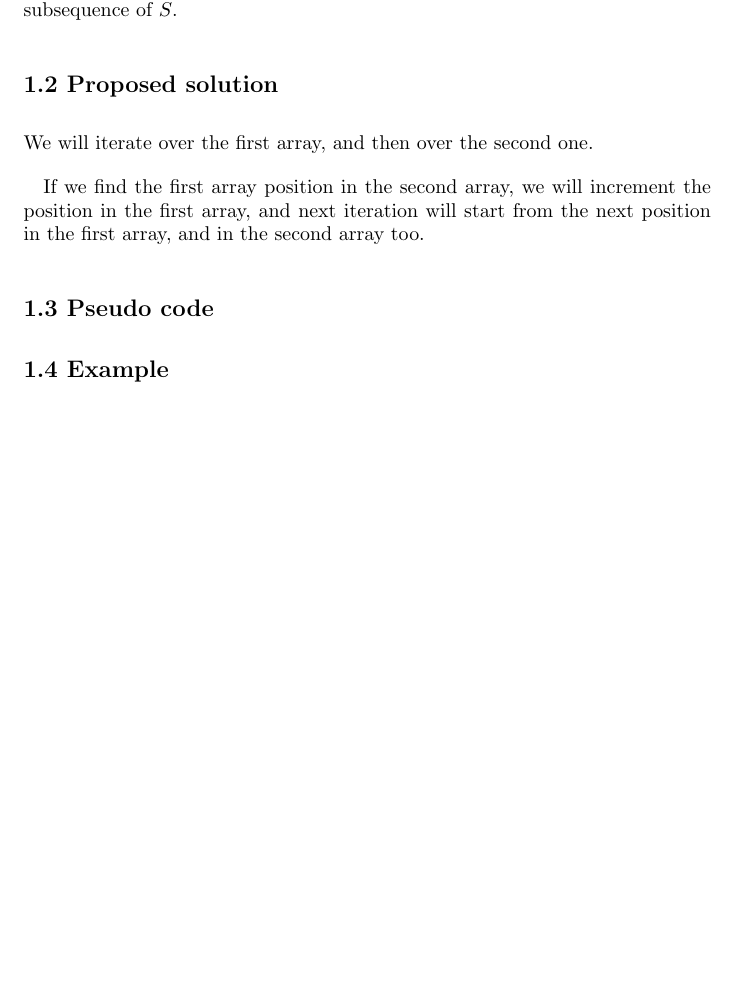
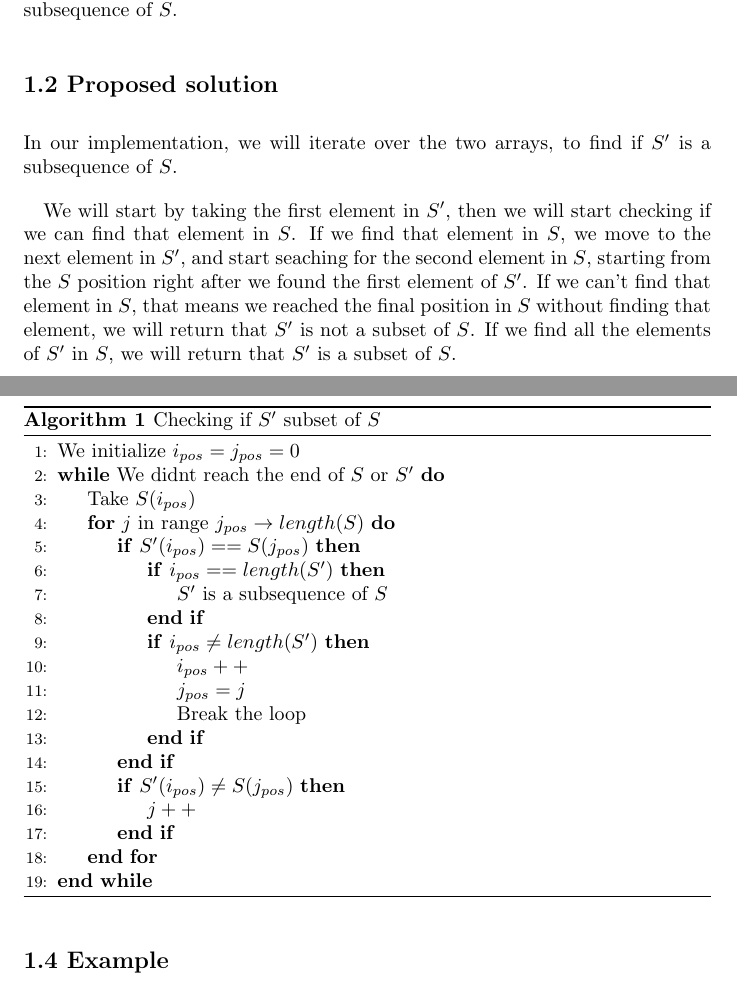
Before and after one commit to jarechalde/Algorithms, a LaTeX problem sheet (Assignment_3/Javier_Arechalde_Assignment3.tex): part of page 2 of 3 before the commit and two parts of pages 2 and 3 of 4 after it, the two joined at a grey line, cut so that both start at the same text, the shorter picture padded with empty space. Compiled offline with pdfLaTeX.

Commit message:
Pseudocode implemented for part 1

```diff
--- a/Assignment_3/Javier_Arechalde_Assignment3.tex
+++ b/Assignment_3/Javier_Arechalde_Assignment3.tex
@@ -59,11 +59,36 @@ Given two sequence of events, $S'$ of length $m$ and $S$ of length $n$ each cont
 
 \subsection*{1.2 Proposed solution}
 
-We will iterate over the first array, and then over the second one.
+In our implementation, we will iterate over the two arrays, to find if $S'$ is a subsequence of $S$.
 
-If we find the first array position in the second array, we will increment the position in the first array, and next iteration will start from the next position in the first array, and in the second array too.
+We will start by taking the first element in $S'$, then we will start checking if we can find that element in $S$. If we find that element in $S$, we move to the next element in $S'$, and start seaching for the second element in $S$, starting from the $S$ position right after we found the first element of $S'$. If we can't find that element in $S$, that means we reached the final position in $S$ without finding that element, we will return that $S'$ is not a subset of $S$. If we find all the elements of $S'$ in $S$, we will return that $S'$ is a subset of $S$.
 
 \subsection*{1.3 Pseudo code}
+
+\begin{algorithm}[H]
+\caption{Checking if $S'$ subset of $S$}
+\begin{algorithmic}[1]
+\State We initialize $i_{pos} = j_{pos} = 0$
+\While {We didnt reach the end of $S$ or $S'$}
+ \State Take $S(i_{pos})$
+ \For {$j$ in range $j_{pos} \to length(S)$}
+  \If{$S'(i_{pos}) == S(j_{pos})$}
+   \If{$i_{pos} == length(S')$}
+    \State $S'$ is a subsequence of $S$
+   \EndIf
+   \If{$i_{pos} \neq length(S')$}
+    \State $i_{pos}++$
+    \State $j_{pos} = j$
+    \State Break the loop
+   \EndIf
+  \EndIf
+  \If{$S'(i_{pos}) \neq S(j_{pos})$}
+   \State $j++$
+  \EndIf
+ \EndFor
+\EndWhile
+\end{algorithmic}
+\end{algorithm}
 
 \subsection*{1.4 Example}
 
```
Also changed, not shown: Assignment_3/Javier_Arechalde_Assignment3.pdf, 2 other files.
